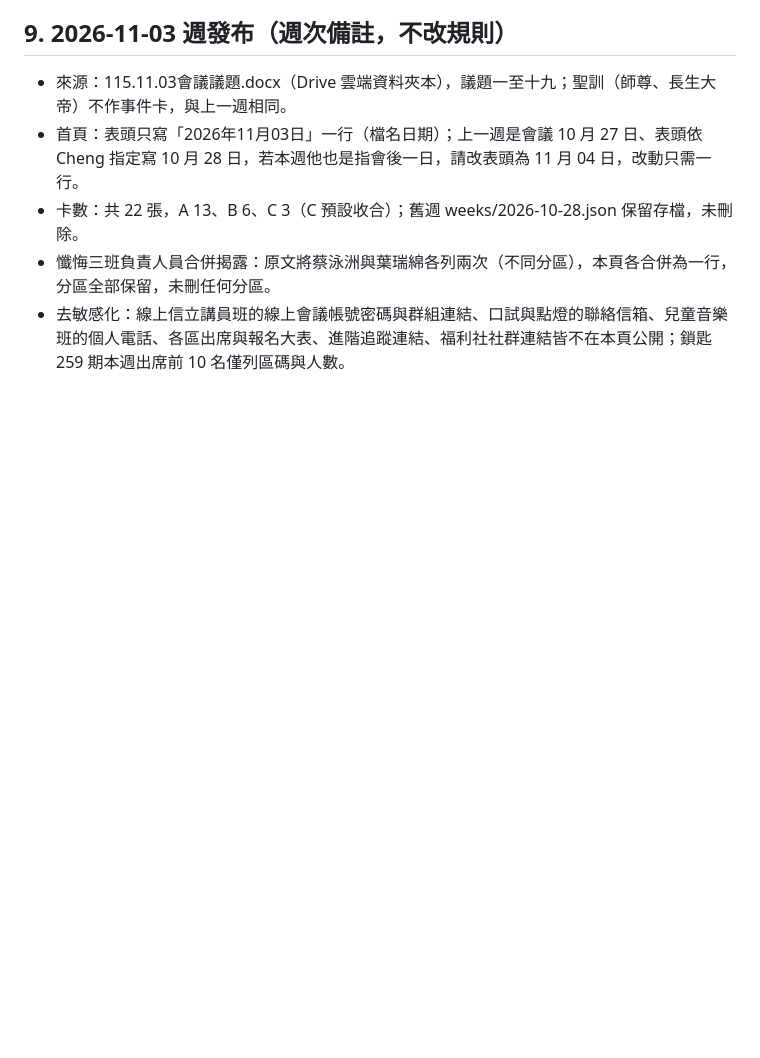
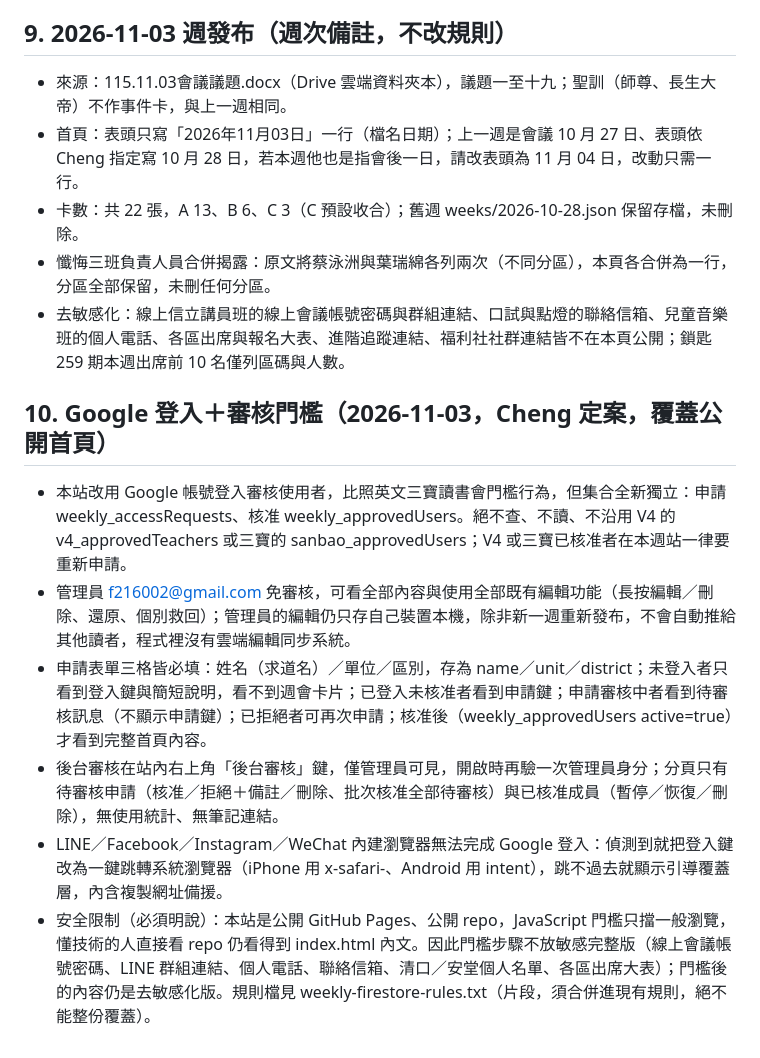
Before and after one commit to f216002/weekly-meeting-bulletin, a Markdown page: RULES.md, the part around the change. GitHub-like rendering; blank space fills up the shorter version.

Commit message:
Document login approval gate section 10

```diff
--- a/RULES.md
+++ b/RULES.md
@@ -78,3 +78,11 @@
 - 卡數：共 22 張，A 13、B 6、C 3（C 預設收合）；舊週 weeks/2026-10-28.json 保留存檔，未刪除。
 - 懺悔三班負責人員合併揭露：原文將蔡泳洲與葉瑞綿各列兩次（不同分區），本頁各合併為一行，分區全部保留，未刪任何分區。
 - 去敏感化：線上信立講員班的線上會議帳號密碼與群組連結、口試與點燈的聯絡信箱、兒童音樂班的個人電話、各區出席與報名大表、進階追蹤連結、福利社社群連結皆不在本頁公開；鎖匙 259 期本週出席前 10 名僅列區碼與人數。
+
+## 10. Google 登入＋審核門檻（2026-11-03，Cheng 定案，覆蓋公開首頁）
+- 本站改用 Google 帳號登入審核使用者，比照英文三寶讀書會門檻行為，但集合全新獨立：申請 weekly_accessRequests、核准 weekly_approvedUsers。絕不查、不讀、不沿用 V4 的 v4_approvedTeachers 或三寶的 sanbao_approvedUsers；V4 或三寶已核准者在本週站一律要重新申請。
+- 管理員 f216002@gmail.com 免審核，可看全部內容與使用全部既有編輯功能（長按編輯／刪除、還原、個別救回）；管理員的編輯仍只存自己裝置本機，除非新一週重新發布，不會自動推給其他讀者，程式裡沒有雲端編輯同步系統。
+- 申請表單三格皆必填：姓名（求道名）／單位／區別，存為 name／unit／district；未登入者只看到登入鍵與簡短說明，看不到週會卡片；已登入未核准者看到申請鍵；申請審核中者看到待審核訊息（不顯示申請鍵）；已拒絕者可再次申請；核准後（weekly_approvedUsers active=true）才看到完整首頁內容。
+- 後台審核在站內右上角「後台審核」鍵，僅管理員可見，開啟時再驗一次管理員身分；分頁只有待審核申請（核准／拒絕＋備註／刪除、批次核准全部待審核）與已核准成員（暫停／恢復／刪除），無使用統計、無筆記連結。
+- LINE／Facebook／Instagram／WeChat 內建瀏覽器無法完成 Google 登入：偵測到就把登入鍵改為一鍵跳轉系統瀏覽器（iPhone 用 x-safari-、Android 用 intent），跳不過去就顯示引導覆蓋層，內含複製網址備援。
+- 安全限制（必須明說）：本站是公開 GitHub Pages、公開 repo，JavaScript 門檻只擋一般瀏覽，懂技術的人直接看 repo 仍看得到 index.html 內文。因此門檻步驟不放敏感完整版（線上會議帳號密碼、LINE 群組連結、個人電話、聯絡信箱、清口／安堂個人名單、各區出席大表）；門檻後的內容仍是去敏感化版。規則檔見 weekly-firestore-rules.txt（片段，須合併進現有規則，絕不能整份覆蓋）。
```
